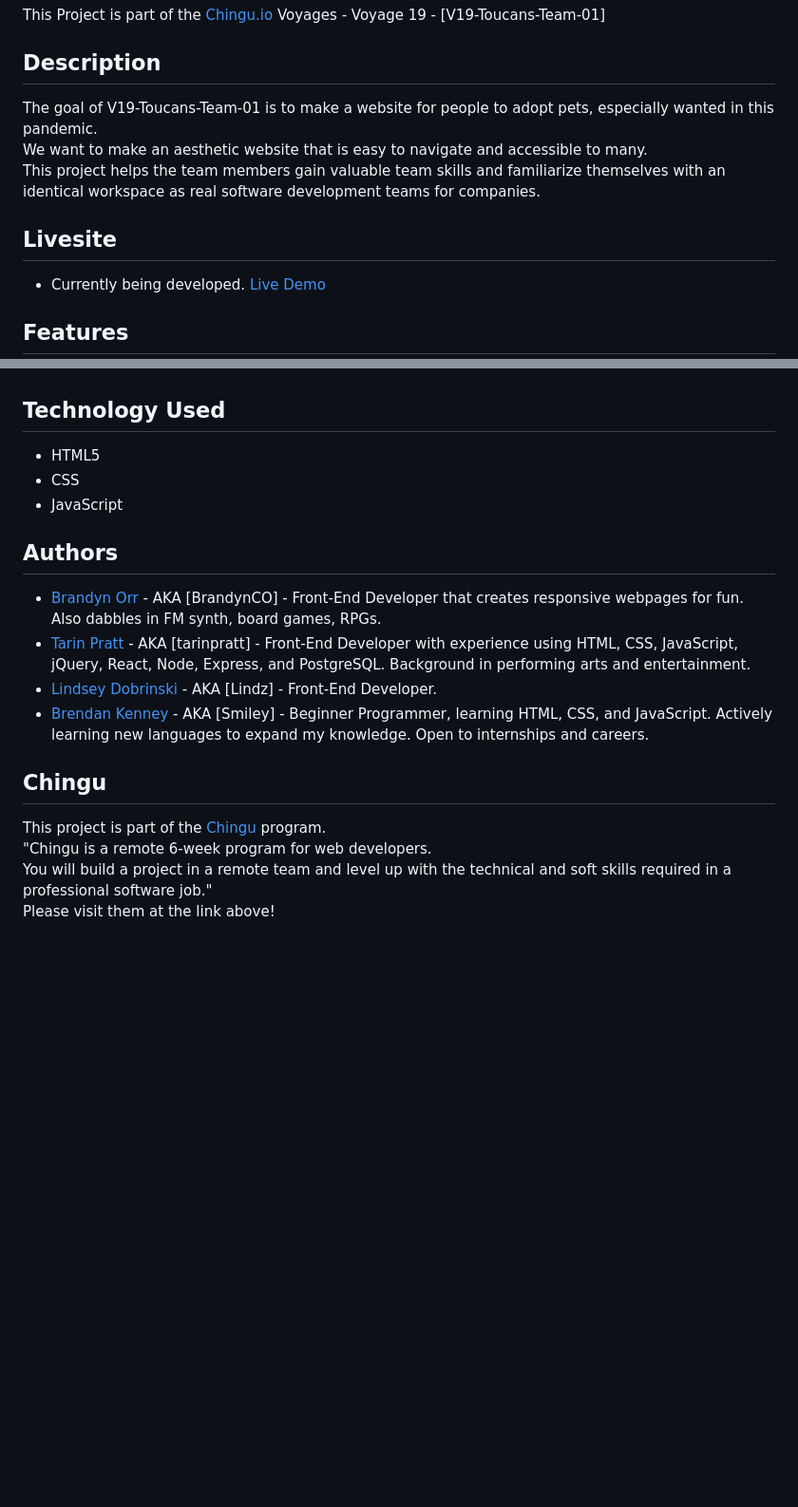
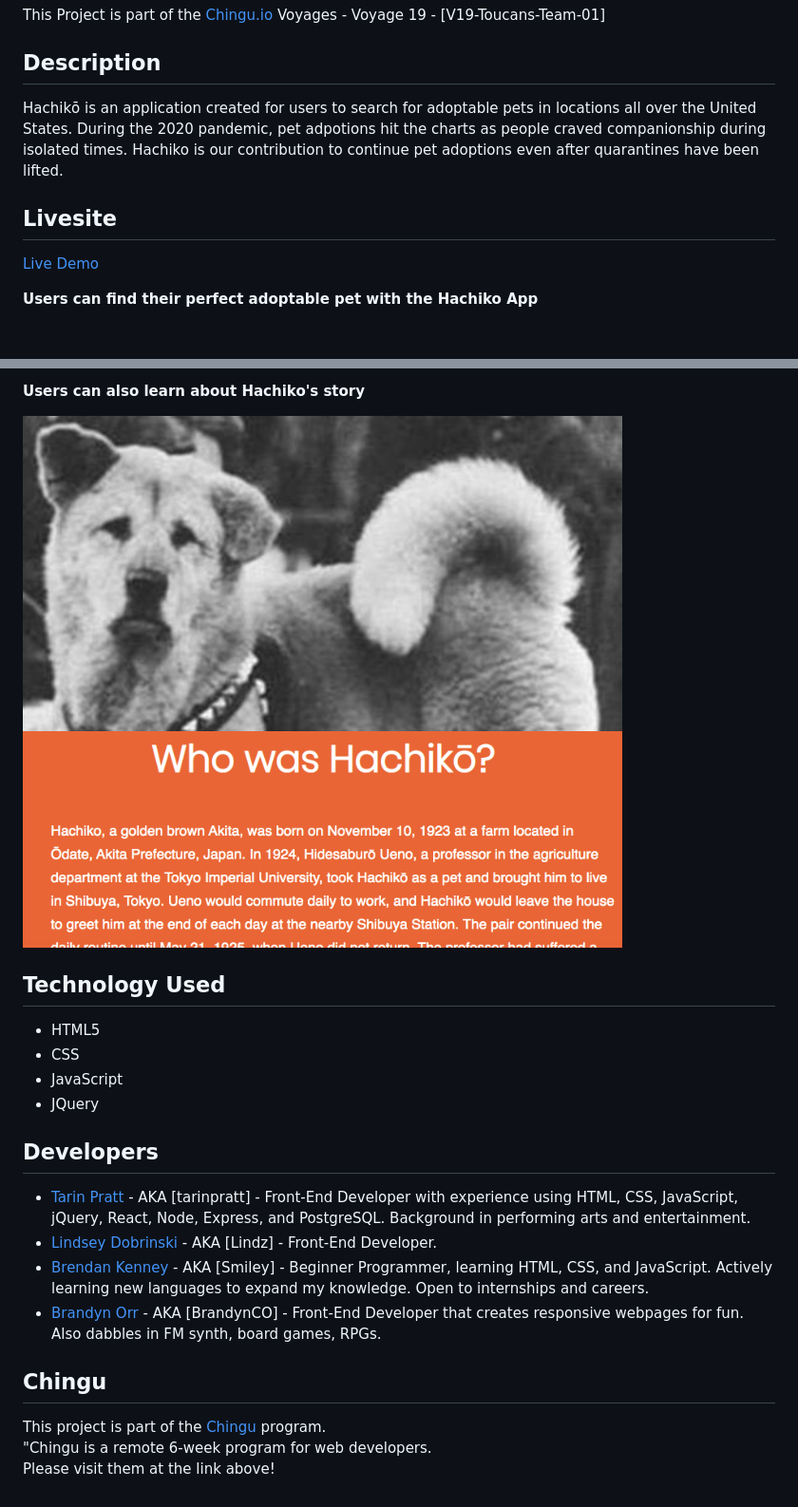
Before and after one commit to chingu-voyages/v19-toucans-team-01, a Markdown page: README.md, 2 parts joined by grey strips. Shown: that part at 95% size. GitHub-like rendering; pictures changed too: images/aboutHachiko.png (added); blank space fills up the shorter version.

```diff
--- a/README.md
+++ b/README.md
@@ -6,14 +6,11 @@ This Project is part of the [Chingu.io](https:chingu.io) Voyages - Voyage 19 - [
 
 ## Description
 
-The goal of V19-Toucans-Team-01 is to make a website for people to adopt pets, especially wanted in this pandemic.<br/>
-We want to make an aesthetic website that is easy to navigate and accessible to many. <br/>
-This project helps the team members gain valuable team skills and familiarize themselves with an identical workspace as real software development teams for companies.
+Hachikō is an application created for users to search for adoptable pets in locations all over the United States. During the 2020 pandemic, pet adpotions hit the charts as people craved companionship during isolated times. Hachiko is our contribution to continue pet adoptions even after quarantines have been lifted.
 
 ## Livesite
 
-* Currently being developed.
 [Live Demo](https://chingu-voyages.github.io/v19-toucans-team-01/)
 
-## Features
+**Users can find their perfect adoptable pet with the Hachiko App**
 
@@ -21,18 +31,22 @@ This project helps the team members gain valuable team skills and familiarize th
+**Users can also learn about Hachiko's story**
+
+![Hachiko screenshot](/images/aboutHachiko.png)
 
 ## Technology Used
 * HTML5
 * CSS
 * JavaScript
+* JQuery
 
-## Authors
+## Developers
 
-- [Brandyn Orr](https://github.com/BrandynCO) - AKA [BrandynCO] - Front-End Developer that creates responsive webpages for fun. Also dabbles in FM synth, board games, RPGs.
 - [Tarin Pratt](https://github.com/tarinpratt) - AKA [tarinpratt] - Front-End Developer with experience using HTML, CSS, JavaScript, jQuery, React, Node, Express, and PostgreSQL. Background in performing arts and entertainment.
 - [Lindsey Dobrinski](https://github.com/ldobrinski) - AKA [Lindz] - Front-End Developer.
 - [Brendan Kenney](https://github.com/ReyWilly) - AKA [Smiley] - Beginner Programmer, learning HTML, CSS, and JavaScript. Actively learning new languages to expand my knowledge. Open to internships and careers.
+- [Brandyn Orr](https://github.com/BrandynCO) - AKA [BrandynCO] - Front-End Developer that creates responsive webpages for fun. Also dabbles in FM synth, board games, RPGs.
 
 ## Chingu
 
 This project is part of the [Chingu](https://chingu.io) program.<br/>
-"Chingu is a remote 6-week program for web developers. <br/>You will build a project in a remote team and level up with the technical and soft skills required in a professional software job."<br/>
+"Chingu is a remote 6-week program for web developers. <br/>
 Please visit them at the link above!
```
Also changed, not shown: other parts of README.md (+14 -1 lines), images/dogResults.png (added), images/findingTheOne.png (added), images/landing.png (added), images/petSearch.png (added), 1 other file.
